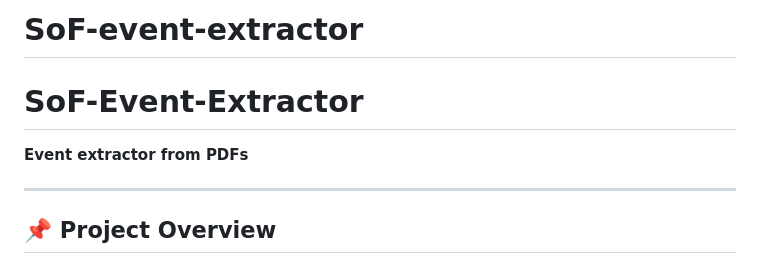
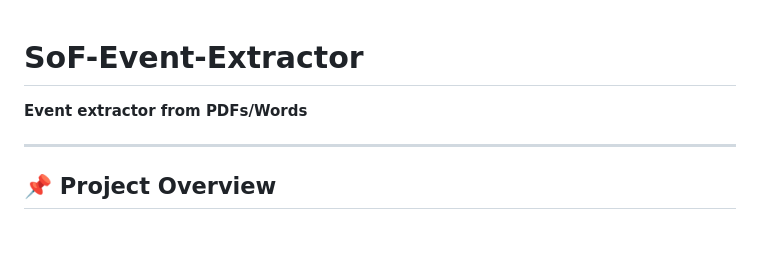
Before and after one commit to ArpitRohila045/SoF-event-extractor, a Markdown page: README.md, the part around the change. Drawn GitHub-style; blank space fills up the shorter version.

```diff
--- a/README.md
+++ b/README.md
@@ -1,8 +1,6 @@
-# SoF-event-extractor
-
 # SoF-Event-Extractor
 
-**Event extractor from PDFs**
+**Event extractor from PDFs/Words**
 
 ---
 
```
